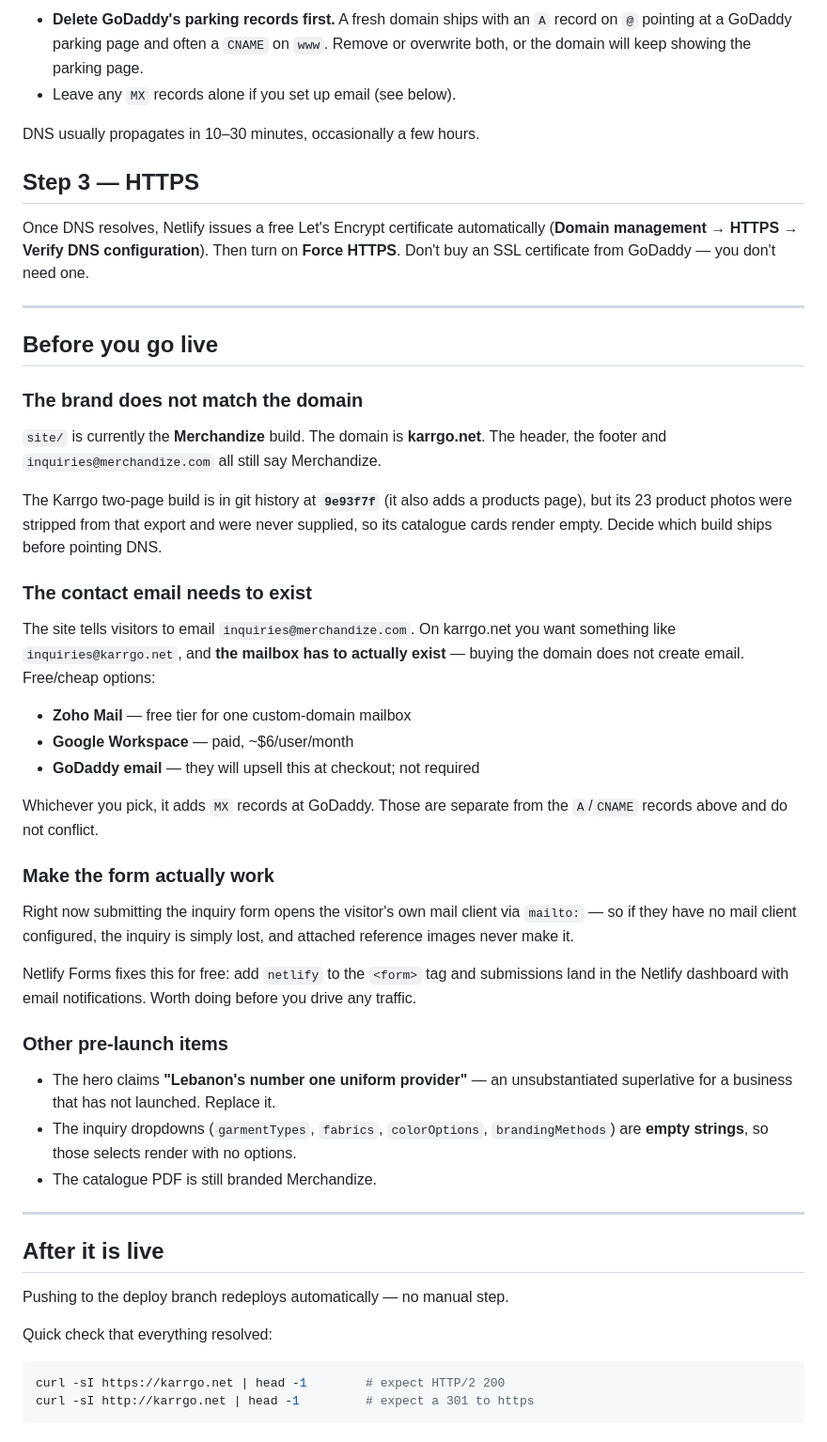
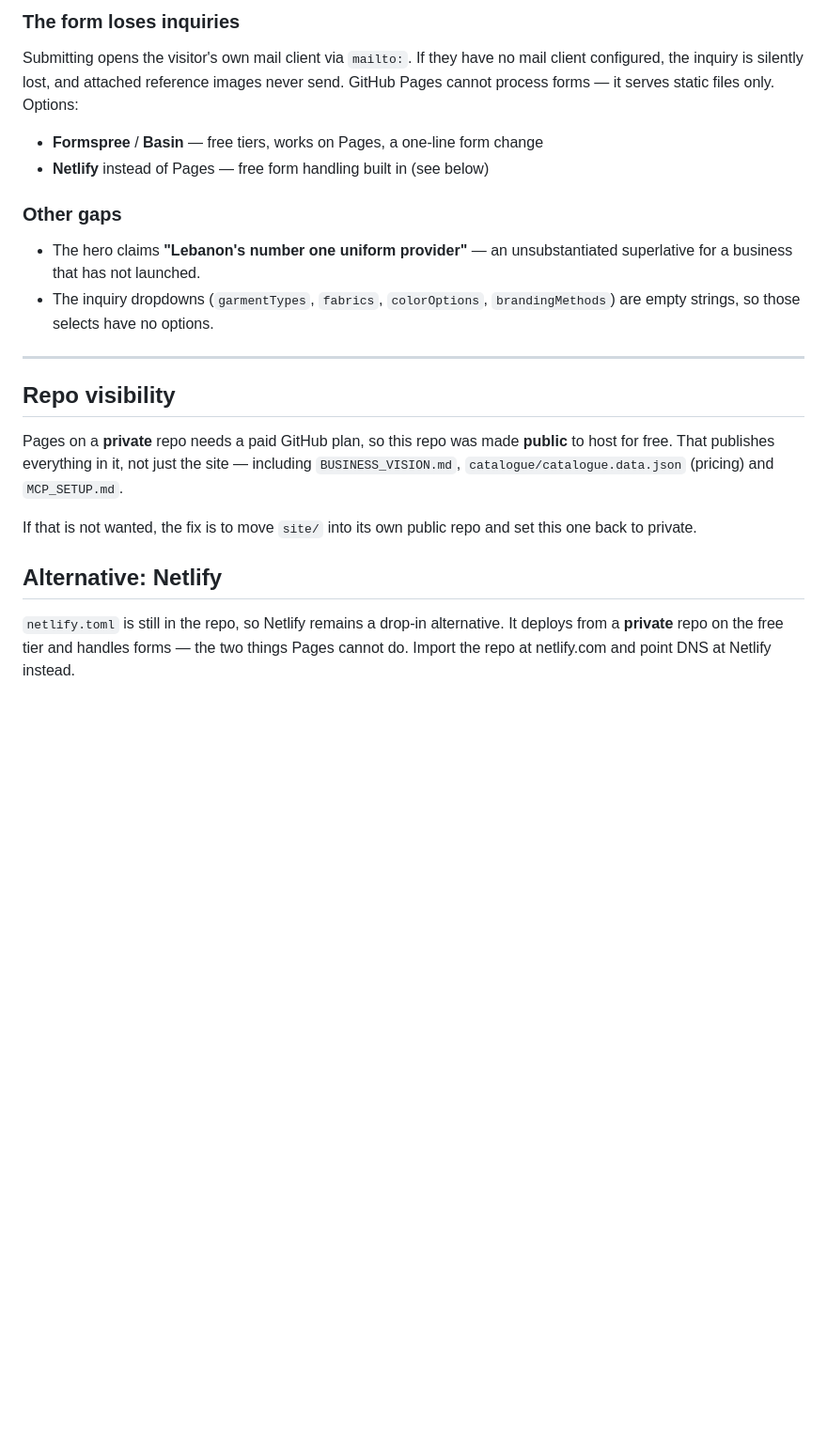
Before and after one commit to levonchenorhokian-sudo/BIZ, a Markdown page: HOSTING.md, the part around one of its changes. Shown at 94% size. Rendered like a GitHub page; blank space fills up the shorter version.

````diff
--- a/HOSTING.md
+++ b/HOSTING.md
@@ -55,67 +86,32 @@ Then in **GoDaddy → My Products → Domains → karrgo.net → DNS → Manage
 
-- **Delete GoDaddy's parking records first.** A fresh domain ships with an `A` record
-  on `@` pointing at a GoDaddy parking page and often a `CNAME` on `www`. Remove or
-  overwrite both, or the domain will keep showing the parking page.
-- Leave any `MX` records alone if you set up email (see below).
+### The form loses inquiries
+Submitting opens the visitor's own mail client via `mailto:`. If they have no mail
+client configured, the inquiry is silently lost, and attached reference images never
+send. GitHub Pages cannot process forms — it serves static files only. Options:
 
-DNS usually propagates in 10–30 minutes, occasionally a few hours.
+- **Formspree** / **Basin** — free tiers, works on Pages, a one-line form change
+- **Netlify** instead of Pages — free form handling built in (see below)
 
-## Step 3 — HTTPS
-
-Once DNS resolves, Netlify issues a free Let's Encrypt certificate automatically
-(**Domain management → HTTPS → Verify DNS configuration**). Then turn on
-**Force HTTPS**. Don't buy an SSL certificate from GoDaddy — you don't need one.
+### Other gaps
+- The hero claims **"Lebanon's number one uniform provider"** — an unsubstantiated
+  superlative for a business that has not launched.
+- The inquiry dropdowns (`garmentTypes`, `fabrics`, `colorOptions`,
+  `brandingMethods`) are empty strings, so those selects have no options.
 
 ---
 
-## Before you go live
+## Repo visibility
 
-### The brand does not match the domain
-`site/` is currently the **Merchandize** build. The domain is **karrgo.net**. The
-header, the footer and `inquiries@merchandize.com` all still say Merchandize.
+Pages on a **private** repo needs a paid GitHub plan, so this repo was made
+**public** to host for free. That publishes everything in it, not just the site —
+including `BUSINESS_VISION.md`, `catalogue/catalogue.data.json` (pricing) and
+`MCP_SETUP.md`.
 
-The Karrgo two-page build is in git history at **`9e93f7f`** (it also adds a
-products page), but its 23 product photos were stripped from that export and were
-never supplied, so its catalogue cards render empty. Decide which build ships
-before pointing DNS.
+If that is not wanted, the fix is to move `site/` into its own public repo and set
+this one back to private.
 
-### The contact email needs to exist
-The site tells visitors to email `inquiries@merchandize.com`. On karrgo.net you want
-something like `inquiries@karrgo.net`, and **the mailbox has to actually exist** —
-buying the domain does not create email. Free/cheap options:
+## Alternative: Netlify
 
-- **Zoho Mail** — free tier for one custom-domain mailbox
-- **Google Workspace** — paid, ~$6/user/month
-- **GoDaddy email** — they will upsell this at checkout; not required
-
-Whichever you pick, it adds `MX` records at GoDaddy. Those are separate from the
-`A`/`CNAME` records above and do not conflict.
-
-### Make the form actually work
-Right now submitting the inquiry form opens the visitor's own mail client via
-`mailto:` — so if they have no mail client configured, the inquiry is simply lost,
-and attached reference images never make it.
-
-Netlify Forms fixes this for free: add `netlify` to the `<form>` tag and
-submissions land in the Netlify dashboard with email notifications. Worth doing
-before you drive any traffic.
-
-### Other pre-launch items
-- The hero claims **"Lebanon's number one uniform provider"** — an unsubstantiated
-  superlative for a business that has not launched. Replace it.
-- The inquiry dropdowns (`garmentTypes`, `fabrics`, `colorOptions`,
-  `brandingMethods`) are **empty strings**, so those selects render with no options.
-- The catalogue PDF is still branded Merchandize.
-
----
-
-## After it is live
-
-Pushing to the deploy branch redeploys automatically — no manual step.
-
-Quick check that everything resolved:
-
-```sh
-curl -sI https://karrgo.net | head -1        # expect HTTP/2 200
-curl -sI http://karrgo.net | head -1         # expect a 301 to https
-```
+`netlify.toml` is still in the repo, so Netlify remains a drop-in alternative. It
+deploys from a **private** repo on the free tier and handles forms — the two things
+Pages cannot do. Import the repo at netlify.com and point DNS at Netlify instead.
````
Also changed, not shown: other parts of HOSTING.md (+65 -34 lines).
